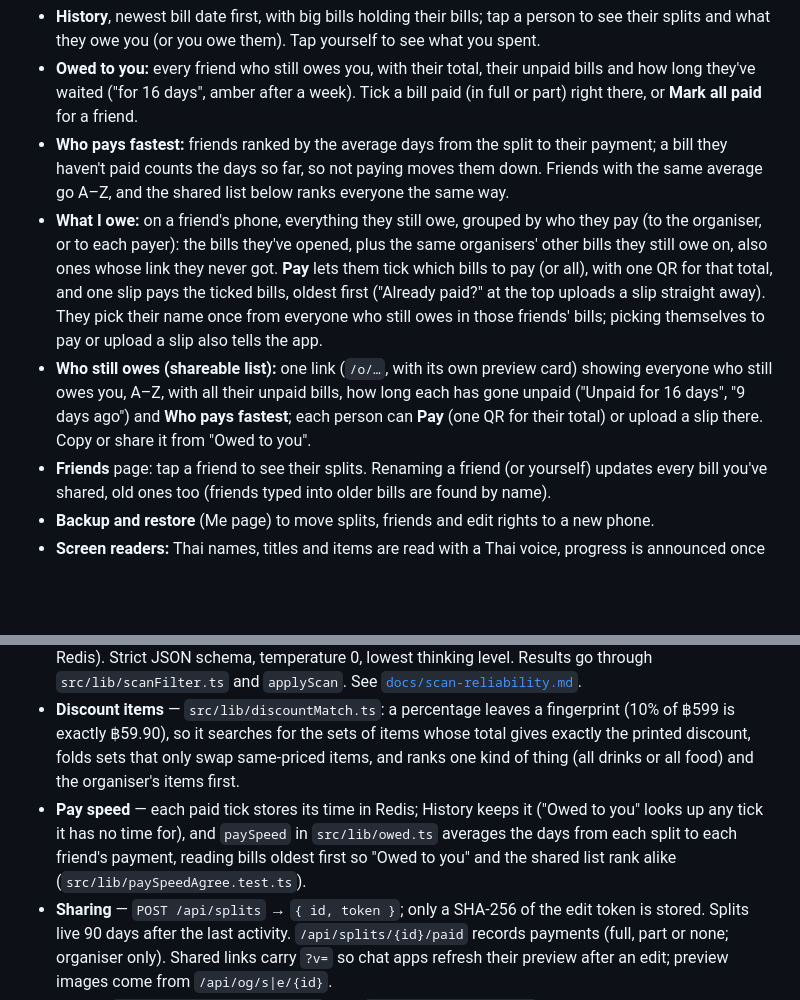
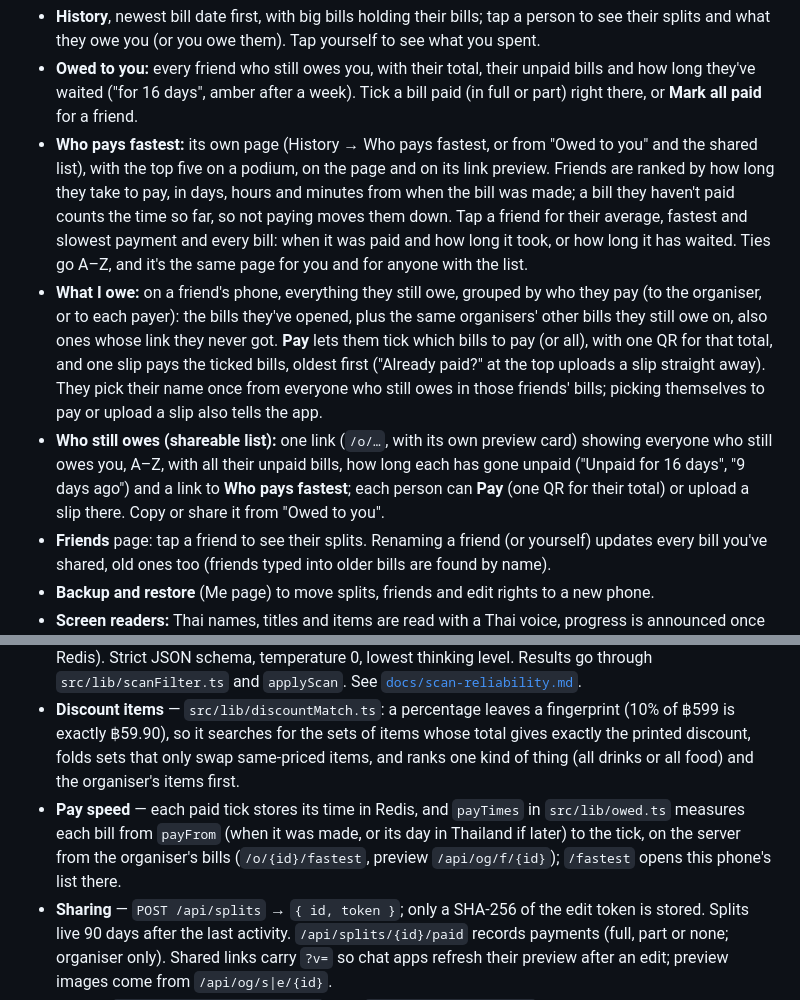
Before and after one commit to IsaraApae/billsplitter-th, a Markdown page: README.md, 2 parts joined by grey strips. Drawn GitHub-style; blank space fills up the shorter version.

Commit message:
README: Who pays fastest page, podium and preview; new screenshot
Co-Authored-By: Claude Opus 5.5 <noreply@anthropic.com>

```diff
--- a/README.md
+++ b/README.md
@@ -51,9 +51,9 @@ The link preview friends see in chat:
 **History and the phone**
 - **History**, newest bill date first, with big bills holding their bills; tap a person to see their splits and what they owe you (or you owe them). Tap yourself to see what you spent.
 - **Owed to you:** every friend who still owes you, with their total, their unpaid bills and how long they've waited ("for 16 days", amber after a week). Tick a bill paid (in full or part) right there, or **Mark all paid** for a friend.
-- **Who pays fastest:** friends ranked by the average days from the split to their payment; a bill they haven't paid counts the days so far, so not paying moves them down. Friends with the same average go A–Z, and the shared list below ranks everyone the same way.
+- **Who pays fastest:** its own page (History → Who pays fastest, or from "Owed to you" and the shared list), with the top five on a podium, on the page and on its link preview. Friends are ranked by how long they take to pay, in days, hours and minutes from when the bill was made; a bill they haven't paid counts the time so far, so not paying moves them down. Tap a friend for their average, fastest and slowest payment and every bill: when it was paid and how long it took, or how long it has waited. Ties go A–Z, and it's the same page for you and for anyone with the list.
 - **What I owe:** on a friend's phone, everything they still owe, grouped by who they pay (to the organiser, or to each payer): the bills they've opened, plus the same organisers' other bills they still owe on, also ones whose link they never got. **Pay** lets them tick which bills to pay (or all), with one QR for that total, and one slip pays the ticked bills, oldest first ("Already paid?" at the top uploads a slip straight away). They pick their name once from everyone who still owes in those friends' bills; picking themselves to pay or upload a slip also tells the app.
-- **Who still owes (shareable list):** one link (`/o/…`, with its own preview card) showing everyone who still owes you, A–Z, with all their unpaid bills, how long each has gone unpaid ("Unpaid for 16 days", "9 days ago") and **Who pays fastest**; each person can **Pay** (one QR for their total) or upload a slip there. Copy or share it from "Owed to you".
+- **Who still owes (shareable list):** one link (`/o/…`, with its own preview card) showing everyone who still owes you, A–Z, with all their unpaid bills, how long each has gone unpaid ("Unpaid for 16 days", "9 days ago") and a link to **Who pays fastest**; each person can **Pay** (one QR for their total) or upload a slip there. Copy or share it from "Owed to you".
 - **Friends** page: tap a friend to see their splits. Renaming a friend (or yourself) updates every bill you've shared, old ones too (friends typed into older bills are found by name).
 - **Backup and restore** (Me page) to move splits, friends and edit rights to a new phone.
 - **Screen readers:** Thai names, titles and items are read with a Thai voice, progress is announced once per step, and Delete or Discard questions start on Cancel.
@@ -112,7 +112,7 @@ All of them are listed in [`.env.example`](.env.example).
 - **Maths** — `src/lib/calc.ts`, pure and integer-only (satang). Items → discount → service charge on the discounted subtotal → VAT on (subtotal + service). Shares use largest-remainder allocation, so everyone's amounts always add up exactly (in new splits the leftover units go to the friends, never the organiser); uneven shares are weights on the same allocation. Rounding, paid-upfront and the organiser's share are applied on top, never letting the organiser lose money.
 - **Scanning** — the phone fixes the photo's rotation and sends a ~2048 px JPEG to `POST /api/scan`. `src/lib/server/gemini.ts` races a chain of Gemini models (best first: 3.8 Flash, 3.7 Flash, 3.6 Flash, 3.5 Flash, 3.5 Flash-Lite, 3.1 Flash-Lite): the best one and Flash-Lite start together, others join when one fails or is slow. Flash-Lite's answer is only taken straight away if its numbers add up. A garbled answer or a refused photo counts as that model failing; if a model finds no items, a second one is asked, and two agreeing settles it. Busy, out-of-quota or timed-out models cool down (shared via Redis). Strict JSON schema, temperature 0, lowest thinking level. Results go through `src/lib/scanFilter.ts` and `applyScan`. See [`docs/scan-reliability.md`](docs/scan-reliability.md).
 - **Discount items** — `src/lib/discountMatch.ts`: a percentage leaves a fingerprint (10% of ฿599 is exactly ฿59.90), so it searches for the sets of items whose total gives exactly the printed discount, folds sets that only swap same-priced items, and ranks one kind of thing (all drinks or all food) and the organiser's items first.
-- **Pay speed** — each paid tick stores its time in Redis; History keeps it ("Owed to you" looks up any tick it has no time for), and `paySpeed` in `src/lib/owed.ts` averages the days from each split to each friend's payment, reading bills oldest first so "Owed to you" and the shared list rank alike (`src/lib/paySpeedAgree.test.ts`).
+- **Pay speed** — each paid tick stores its time in Redis, and `payTimes` in `src/lib/owed.ts` measures each bill from `payFrom` (when it was made, or its day in Thailand if later) to the tick, on the server from the organiser's bills (`/o/{id}/fastest`, preview `/api/og/f/{id}`); `/fastest` opens this phone's list there.
 - **Sharing** — `POST /api/splits` → `{ id, token }`; only a SHA-256 of the edit token is stored. Splits live 90 days after the last activity. `/api/splits/{id}/paid` records payments (full, part or none; organiser only). Shared links carry `?v=` so chat apps refresh their preview after an edit; preview images come from `/api/og/s|e/{id}`.
 - **Slips** — `POST /api/splits/{id}/slip` (and `/api/events/{id}/slip`): read with Gemini, checked by `src/lib/slip.ts`, each slip reference can be used once.
 - **What I owe** — the organiser's phone tells the server which splits it made (`POST /api/organiser/claim`, each proven with its edit token, under a random phone id); `GET /api/splits/{id}/others` returns that organiser's other splits where the same person still owes (only for someone in split `{id}`, matched by id or by the name that split gives them).
```
Also changed, not shown: other parts of README.md (+1 -1 lines), docs/screenshots/pays-fastest.jpg.
